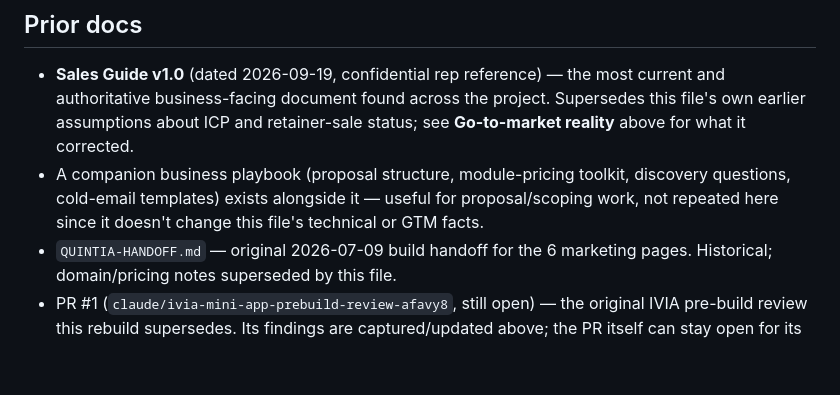
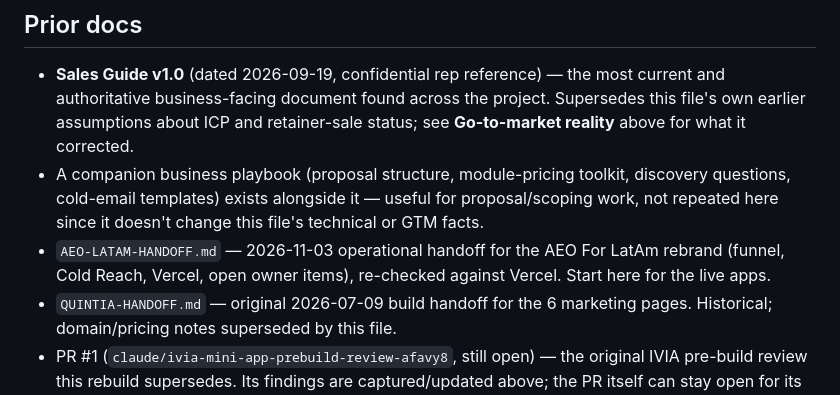
Before and after one commit to leonardoquintero-ctrl/leonardoquintero-ctrl.github.io, a Markdown page: README.md, the part around the change. GitHub-like rendering; blank space fills up the shorter version.

```diff
--- a/README.md
+++ b/README.md
@@ -189,5 +189,6 @@ Separately, `vertia_labs/brand/Visual Guidelines` specifies a **third**, still-d
 
 - **Sales Guide v1.0** (dated 2026-09-19, confidential rep reference) — the most current and authoritative business-facing document found across the project. Supersedes this file's own earlier assumptions about ICP and retainer-sale status; see **Go-to-market reality** above for what it corrected.
 - A companion business playbook (proposal structure, module-pricing toolkit, discovery questions, cold-email templates) exists alongside it — useful for proposal/scoping work, not repeated here since it doesn't change this file's technical or GTM facts.
+- `AEO-LATAM-HANDOFF.md` — 2026-11-03 operational handoff for the AEO For LatAm rebrand (funnel, Cold Reach, Vercel, open owner items), re-checked against Vercel. Start here for the live apps.
 - `QUINTIA-HANDOFF.md` — original 2026-07-09 build handoff for the 6 marketing pages. Historical; domain/pricing notes superseded by this file.
 - PR #1 (`claude/ivia-mini-app-prebuild-review-afavy8`, still open) — the original IVIA pre-build review this rebuild supersedes. Its findings are captured/updated above; the PR itself can stay open for its commit history or be closed as superseded.
```
Also changed, not shown: AEO-LATAM-HANDOFF.md (added, +85 -0 lines).
